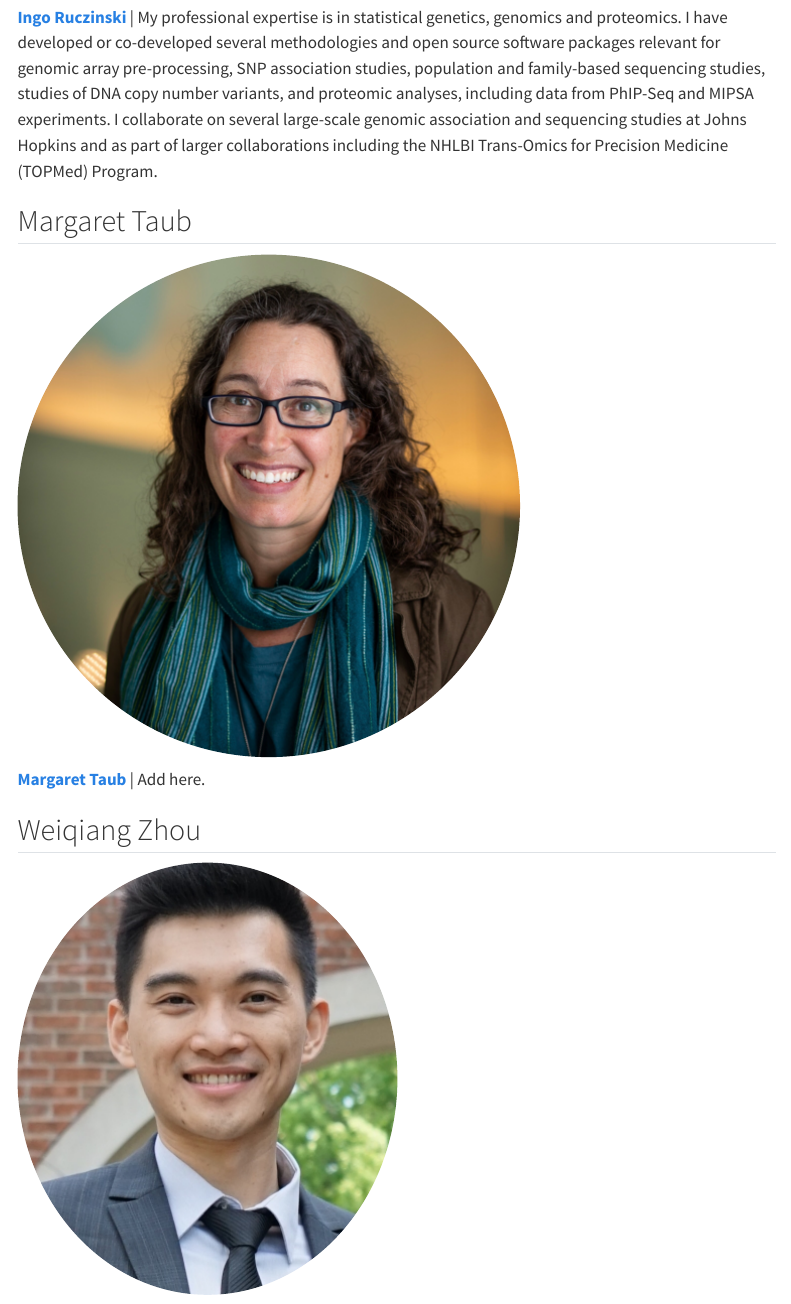
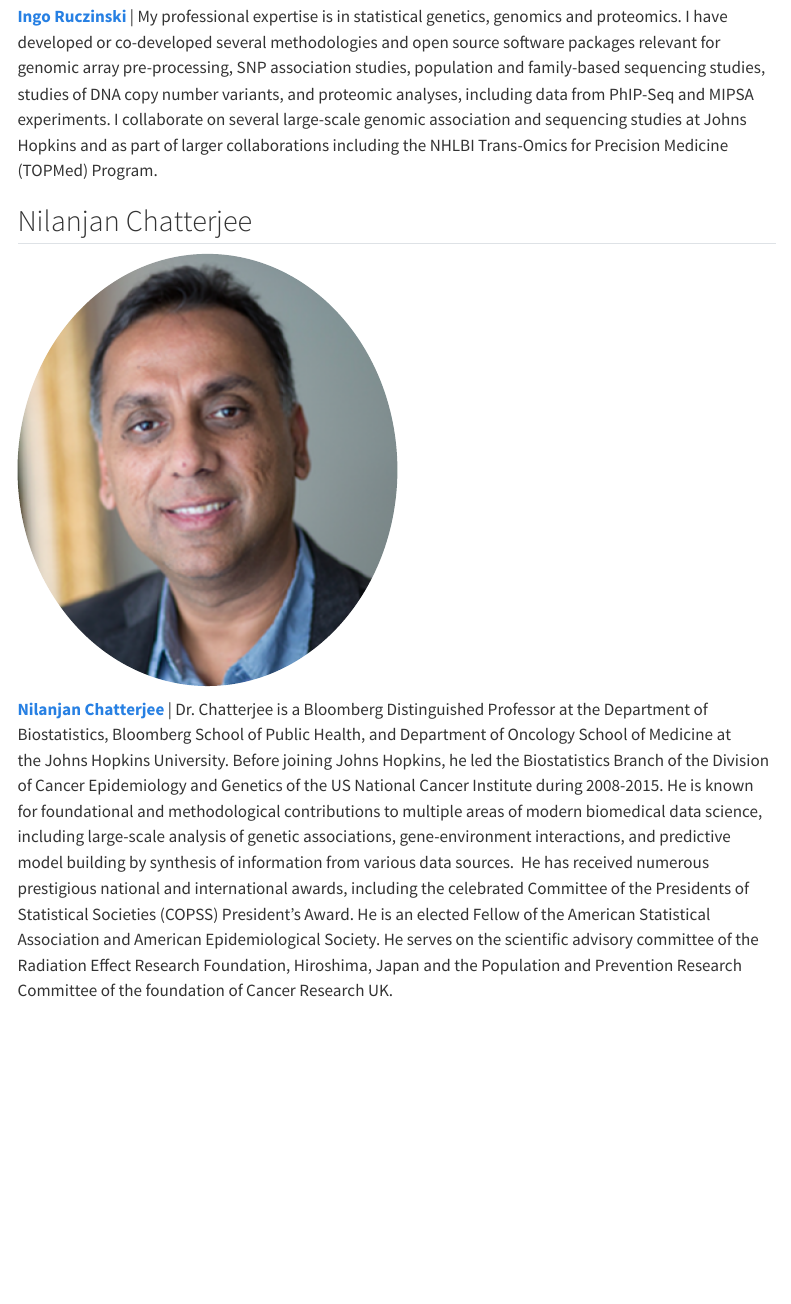
Before and after one commit to jhugenomicdatascience/jhugenomicdatascience.github.io, a Quarto document (about-team.qmd): the page in a window 1100 px wide, from 2670 px down before the commit and from 4720 px down after it, so that both start at the same text. Rendered offline with R 4.5, knitr and Pandoc in place of Quarto, with nearby package versions; menus at the side of the page are left out.

Commit message:
adding nilanjans bio

```diff
--- a/about-team.qmd
+++ b/about-team.qmd
@@ -53,8 +40,3 @@ The organizers of the working group are the Biostats faculty working in genomics
-[**Ingo Ruczinski**](https://biostat.jhsph.edu/~iruczins/) | My professional expertise is in statistical genetics, genomics and proteomics. I have developed or co-developed several methodologies and open source software packages relevant for genomic array pre-processing, SNP association studies, population and family-based sequencing studies, studies of DNA copy number variants, and proteomic analyses, including data from PhIP-Seq and MIPSA experiments. I collaborate on several large-scale genomic association and sequencing studies at Johns Hopkins and as part of larger collaborations including the NHLBI Trans-Omics for Precision Medicine (TOPMed) Program.
-
-:::
-
-
 
 ## Margaret Taub
 
@@ -90,0 +81,13 @@ The organizers of the working group are the Biostats faculty working in genomics
+[**Ingo Ruczinski**](https://biostat.jhsph.edu/~iruczins/) | My professional expertise is in statistical genetics, genomics and proteomics. I have developed or co-developed several methodologies and open source software packages relevant for genomic array pre-processing, SNP association studies, population and family-based sequencing studies, studies of DNA copy number variants, and proteomic analyses, including data from PhIP-Seq and MIPSA experiments. I collaborate on several large-scale genomic association and sequencing studies at Johns Hopkins and as part of larger collaborations including the NHLBI Trans-Omics for Precision Medicine (TOPMed) Program.
+
+:::
+
+## Nilanjan Chatterjee
+
+::: {layout="[21,79]" .profile-header}
+
+![](images/nilanjan_chatterjee.png){.profile-pic}
+
+[**Nilanjan Chatterjee**](https://publichealth.jhu.edu/faculty/1826/nilanjan-chatterjee) | Dr. Chatterjee is a Bloomberg Distinguished Professor at the Department of Biostatistics, Bloomberg School of Public Health, and Department of Oncology School of Medicine at the Johns Hopkins University. Before joining Johns Hopkins, he led the Biostatistics Branch of the Division of Cancer Epidemiology and Genetics of the US National Cancer Institute during 2008-2015. He is known for foundational and methodological contributions to multiple areas of modern biomedical data science, including large-scale analysis of genetic associations, gene-environment interactions, and predictive model building by synthesis of information from various data sources.  He has received numerous prestigious national and international awards, including the celebrated Committee of the Presidents of Statistical Societies (COPSS) President’s Award. He is an elected Fellow of the American Statistical Association and American Epidemiological Society. He serves on the scientific advisory committee of the Radiation Effect Research Foundation, Hiroshima, Japan and the Population and Prevention Research Committee of the foundation of Cancer Research UK.
+
+:::
```
Also changed, not shown: images/nilanjan_chatterjee.png (added), about-team.qmd (41 more changed lines).
